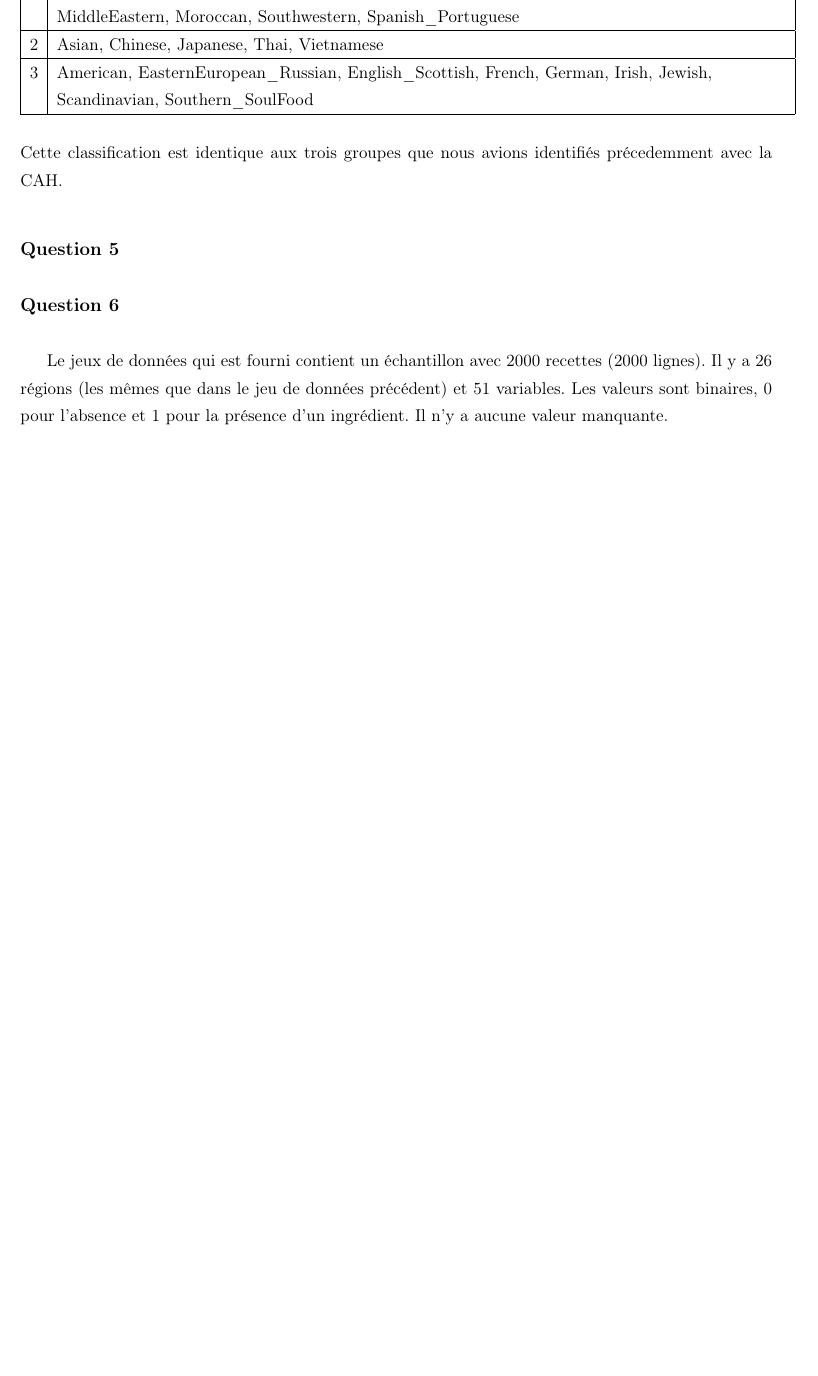
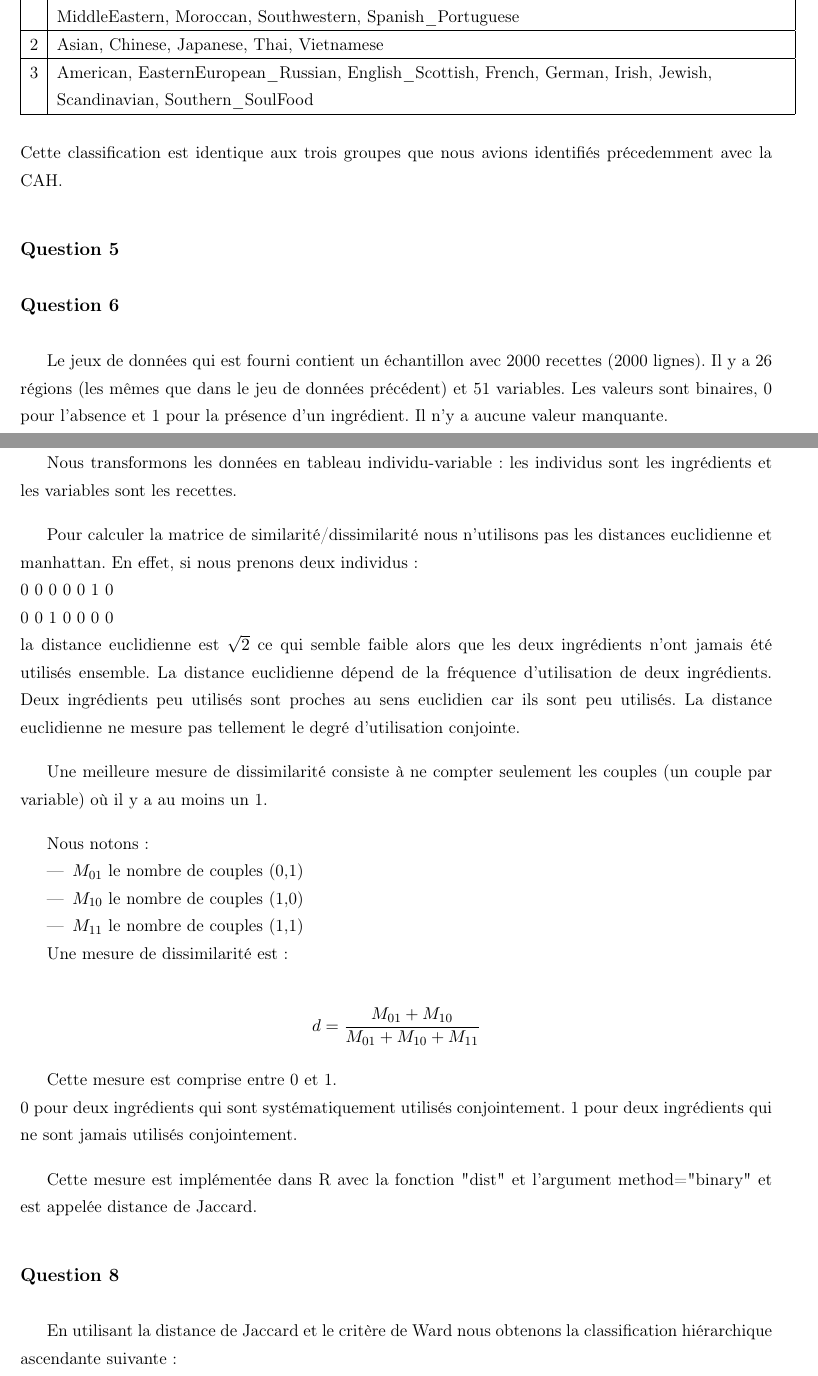
Before and after one commit to antoinecollas/SY09_K_means, a LaTeX document (rapport.tex): part of page 6 of 7 before the commit and two parts of pages 6 and 7 of 8 after it, the two joined at a grey line, cut so that both start at the same text, the shorter picture padded with empty space. Compiled offline with pdfLaTeX.

Commit message:
questions 7 et 8

```diff
--- a/rapport.tex
+++ b/rapport.tex
@@ -246,3 +246,38 @@
 
     \subsection*{Question 7}
 
+    Nous transformons les données en tableau individu-variable: les individus sont les ingrédients et les variables sont les recettes.
+
+    Pour calculer la matrice de similarité/dissimilarité nous n'utilisons pas les distances euclidienne et manhattan.
+    En effet, si nous prenons deux individus:\\
+    0 0 0 0 0 1 0\\
+    0 0 1 0 0 0 0\\
+    la distance euclidienne est $\sqrt{2}$ ce qui semble faible alors que les deux ingrédients n'ont jamais été utilisés ensemble.
+    La distance euclidienne dépend de la fréquence d'utilisation de deux ingrédients.
+    Deux ingrédients peu utilisés sont proches au sens euclidien car ils sont peu utilisés.
+    La distance euclidienne ne mesure pas tellement le degré d'utilisation conjointe.
+
+    Une meilleure mesure de dissimilarité consiste à ne compter seulement les couples (un couple par variable) où il y a au moins un 1.
+
+    Nous notons:
+    \begin{itemize}
+        \item $M_{01}$ le nombre de couples (0,1)
+        \item $M_{10}$ le nombre de couples (1,0)
+        \item $M_{11}$ le nombre de couples (1,1)
+    \end{itemize}
+
+    Une mesure de dissimilarité est:
+
+    \begin{equation}
+        \nonumber
+        d = \frac{M_{01}+M_{10}}{M_{01}+M_{10}+M_{11}}
+    \end{equation}
+
+    Cette mesure est comprise entre 0 et 1. \\
+    0 pour deux ingrédients qui sont systématiquement utilisés conjointement.
+    1 pour deux ingrédients qui ne sont jamais utilisés conjointement.
+
+    Cette mesure est implémentée dans R avec la fonction "dist" et l'argument method="binary" et est appelée distance de Jaccard.
+
+    \subsection*{Question 8}
+    En utilisant la distance de Jaccard et le critère de Ward nous obtenons la classification hiérarchique ascendante suivante:
@@ -248,0 +288,2 @@
+        \label{fig_K_means_choix_K}
+    \end{figure}
```
Also changed, not shown: imgs/CAH_dendrogramme_ingredients_binary.png, rapport.pdf, rapport.tex (12 more changed lines).
